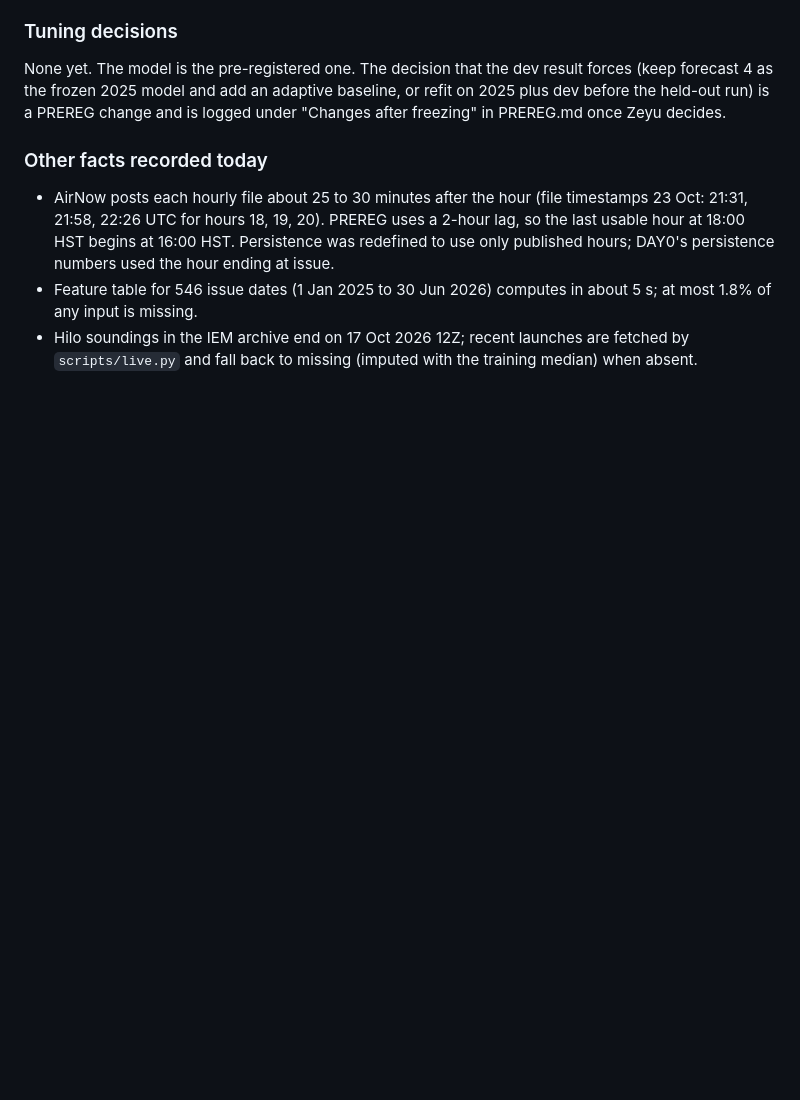
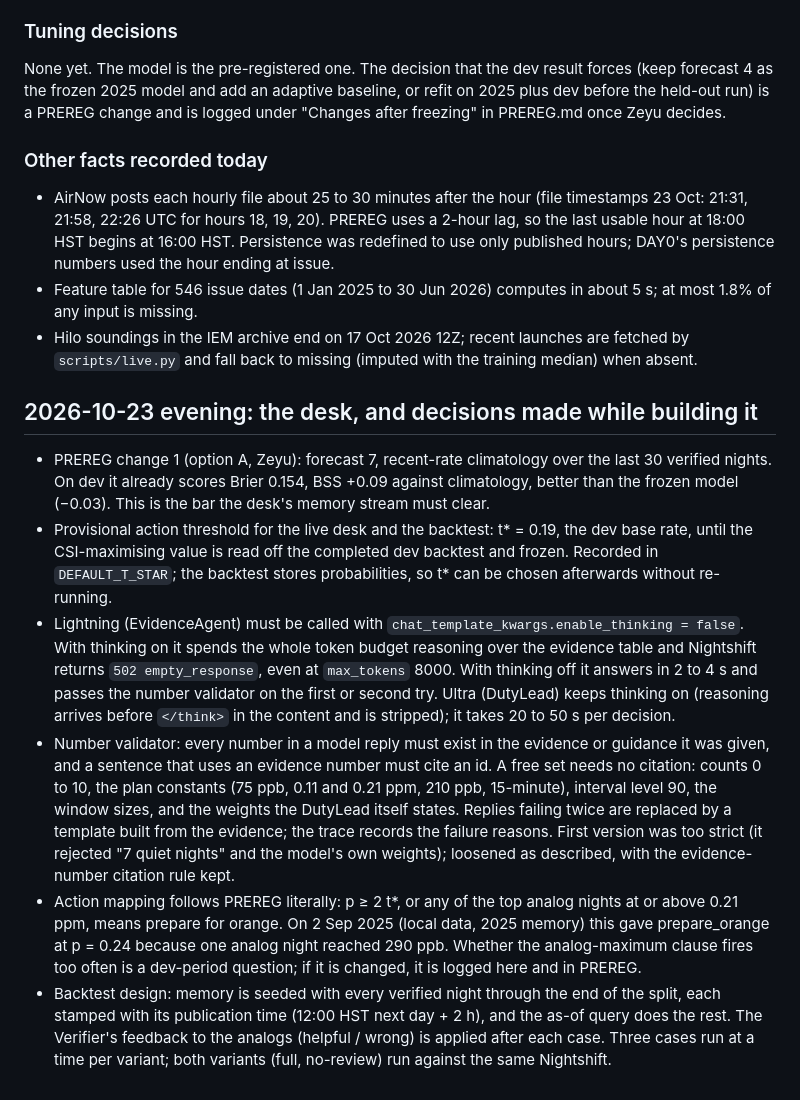
Before and after one commit to zeyusuntt/vog-desk, a Markdown page: docs/DEVLOG.md, the part around the change. Drawn GitHub-style; blank space fills up the shorter version.

Commit message:
DEVLOG: desk decisions of 23 Oct evening

```diff
--- a/docs/DEVLOG.md
+++ b/docs/DEVLOG.md
@@ -67,3 +67,12 @@ None yet. The model is the pre-registered one. The decision that the dev result
 - AirNow posts each hourly file about 25 to 30 minutes after the hour (file timestamps 23 Oct: 21:31, 21:58, 22:26 UTC for hours 18, 19, 20). PREREG uses a 2-hour lag, so the last usable hour at 18:00 HST begins at 16:00 HST. Persistence was redefined to use only published hours; DAY0's persistence numbers used the hour ending at issue.
 - Feature table for 546 issue dates (1 Jan 2025 to 30 Jun 2026) computes in about 5 s; at most 1.8% of any input is missing.
 - Hilo soundings in the IEM archive end on 17 Oct 2026 12Z; recent launches are fetched by `scripts/live.py` and fall back to missing (imputed with the training median) when absent.
+
+## 2026-10-23 evening: the desk, and decisions made while building it
+
+- PREREG change 1 (option A, Zeyu): forecast 7, recent-rate climatology over the last 30 verified nights. On dev it already scores Brier 0.154, BSS +0.09 against climatology, better than the frozen model (−0.03). This is the bar the desk's memory stream must clear.
+- Provisional action threshold for the live desk and the backtest: t* = 0.19, the dev base rate, until the CSI-maximising value is read off the completed dev backtest and frozen. Recorded in `DEFAULT_T_STAR`; the backtest stores probabilities, so t* can be chosen afterwards without re-running.
+- Lightning (EvidenceAgent) must be called with `chat_template_kwargs.enable_thinking = false`. With thinking on it spends the whole token budget reasoning over the evidence table and Nightshift returns `502 empty_response`, even at `max_tokens` 8000. With thinking off it answers in 2 to 4 s and passes the number validator on the first or second try. Ultra (DutyLead) keeps thinking on (reasoning arrives before `</think>` in the content and is stripped); it takes 20 to 50 s per decision.
+- Number validator: every number in a model reply must exist in the evidence or guidance it was given, and a sentence that uses an evidence number must cite an id. A free set needs no citation: counts 0 to 10, the plan constants (75 ppb, 0.11 and 0.21 ppm, 210 ppb, 15-minute), interval level 90, the window sizes, and the weights the DutyLead itself states. Replies failing twice are replaced by a template built from the evidence; the trace records the failure reasons. First version was too strict (it rejected "7 quiet nights" and the model's own weights); loosened as described, with the evidence-number citation rule kept.
+- Action mapping follows PREREG literally: p ≥ 2 t*, or any of the top analog nights at or above 0.21 ppm, means prepare for orange. On 2 Sep 2025 (local data, 2025 memory) this gave prepare_orange at p = 0.24 because one analog night reached 290 ppb. Whether the analog-maximum clause fires too often is a dev-period question; if it is changed, it is logged here and in PREREG.
+- Backtest design: memory is seeded with every verified night through the end of the split, each stamped with its publication time (12:00 HST next day + 2 h), and the as-of query does the rest. The Verifier's feedback to the analogs (helpful / wrong) is applied after each case. Three cases run at a time per variant; both variants (full, no-review) run against the same Nightshift.
```
